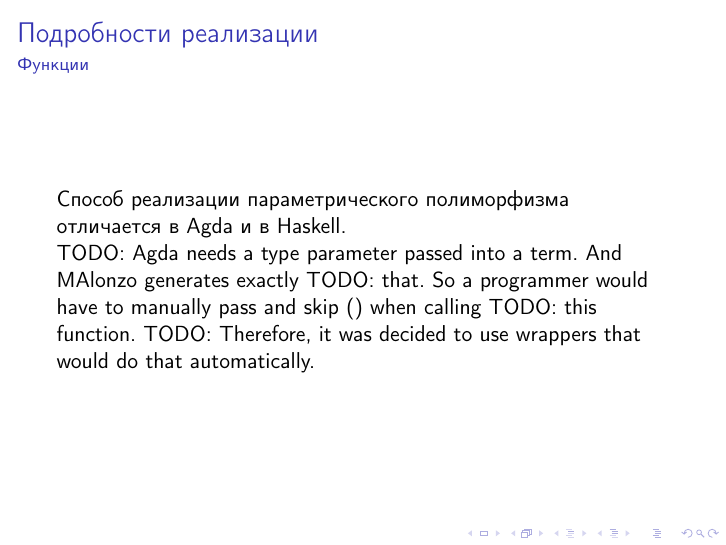
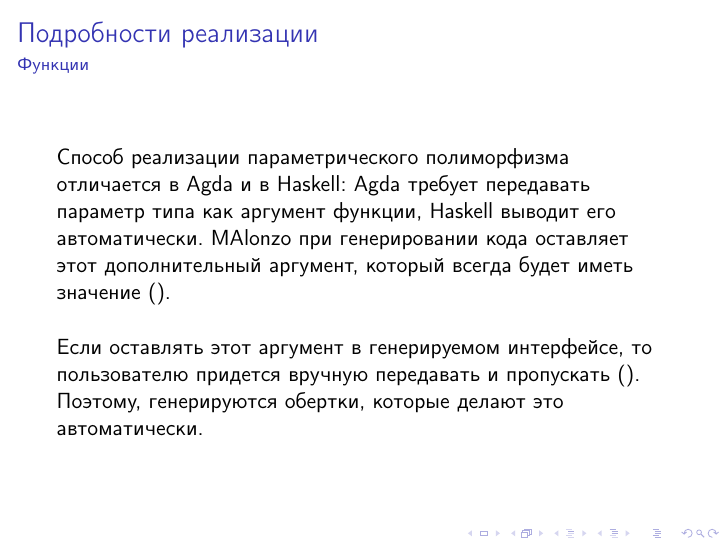
Before and after one commit to projedi/masters-thesis, LaTeX slides (defence2-presentation/main.tex, which reads defence2-presentation/content.tex): page 12 of 19. Compiled offline with pdfLaTeX.

Commit message:
Functions

```diff
--- a/defence2-presentation/content.tex
+++ b/defence2-presentation/content.tex
@@ -160,12 +160,14 @@
    \frametitle{Подробности реализации}
    \framesubtitle{Функции}
 
-   Способ реализации параметрического полиморфизма отличается в Agda и в Haskell.
-
-   TODO: Agda needs a type parameter passed into a term. And MAlonzo generates exactly
-   TODO: that. So a programmer would have to manually pass and skip () when calling
-   TODO: this function.
-   TODO: Therefore, it was decided to use wrappers that would do that automatically.
+   Способ реализации параметрического полиморфизма отличается в Agda и в Haskell:
+   Agda требует передавать параметр типа как аргумент функции, Haskell выводит его
+   автоматически. MAlonzo при генерировании кода оставляет этот дополнительный аргумент,
+   который всегда будет иметь значение \(()\).
+   \\[\baselineskip]
+   Если оставлять этот аргумент в генерируемом интерфейсе, то пользователю придется
+   вручную передавать и пропускать \(()\). Поэтому, генерируются обертки, которые
+   делают это автоматически.
 }
 
 \frame {
```
Also changed, not shown: defence2-presentation/slides.pdf.
